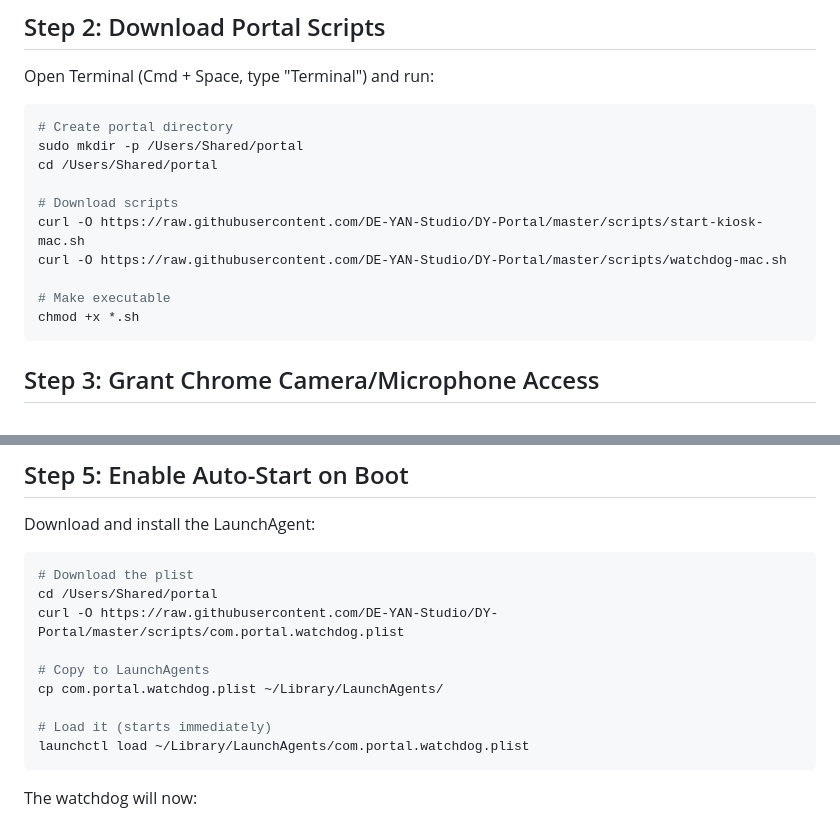
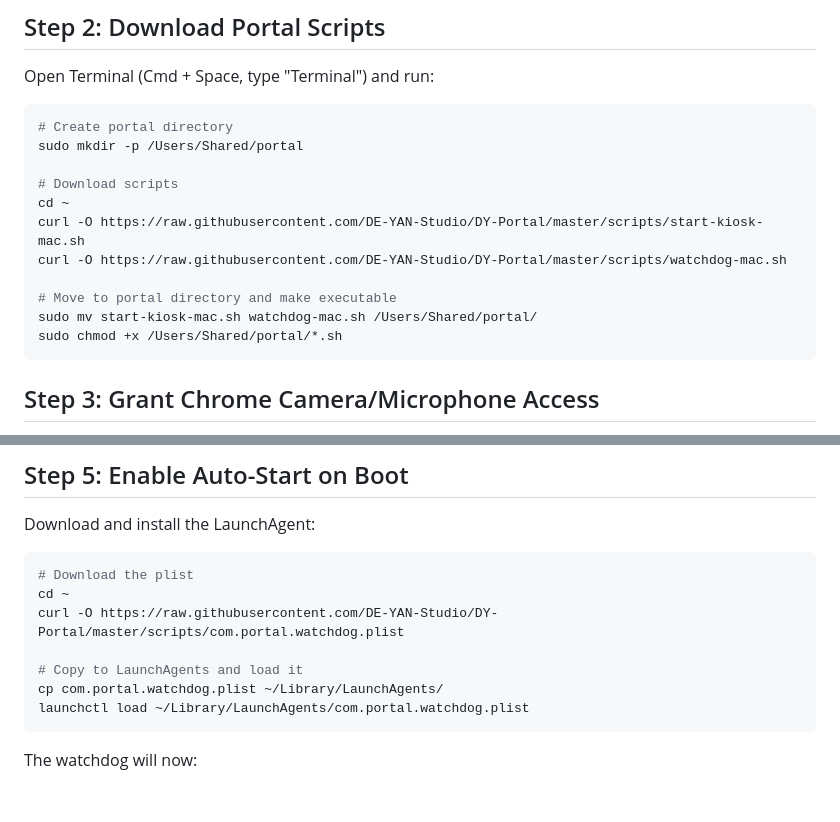
Before and after one commit to kampfz/DY-Portal, a Markdown page: docs/MAC_SETUP.md, 2 parts joined by grey strips. Drawn GitHub-style; blank space fills up the shorter version.

Commit message:
Fix curl permission issue in Mac setup docs
Co-Authored-By: Claude Opus 4.5 <noreply@anthropic.com>

````diff
--- a/docs/MAC_SETUP.md
+++ b/docs/MAC_SETUP.md
@@ -24,14 +24,15 @@ Open Terminal (Cmd + Space, type "Terminal") and run:
 ```bash
 # Create portal directory
 sudo mkdir -p /Users/Shared/portal
-cd /Users/Shared/portal
 
 # Download scripts
+cd ~
 curl -O https://raw.githubusercontent.com/DE-YAN-Studio/DY-Portal/master/scripts/start-kiosk-mac.sh
 curl -O https://raw.githubusercontent.com/DE-YAN-Studio/DY-Portal/master/scripts/watchdog-mac.sh
 
-# Make executable
-chmod +x *.sh
+# Move to portal directory and make executable
+sudo mv start-kiosk-mac.sh watchdog-mac.sh /Users/Shared/portal/
+sudo chmod +x /Users/Shared/portal/*.sh
 ```
 
 ## Step 3: Grant Chrome Camera/Microphone Access
@@ -63,13 +64,11 @@ Download and install the LaunchAgent:
 
 ```bash
 # Download the plist
-cd /Users/Shared/portal
+cd ~
 curl -O https://raw.githubusercontent.com/DE-YAN-Studio/DY-Portal/master/scripts/com.portal.watchdog.plist
 
-# Copy to LaunchAgents
+# Copy to LaunchAgents and load it
 cp com.portal.watchdog.plist ~/Library/LaunchAgents/
-
-# Load it (starts immediately)
 launchctl load ~/Library/LaunchAgents/com.portal.watchdog.plist
 ```
 
````
Also changed, not shown: README.md (+7 -4 lines).
